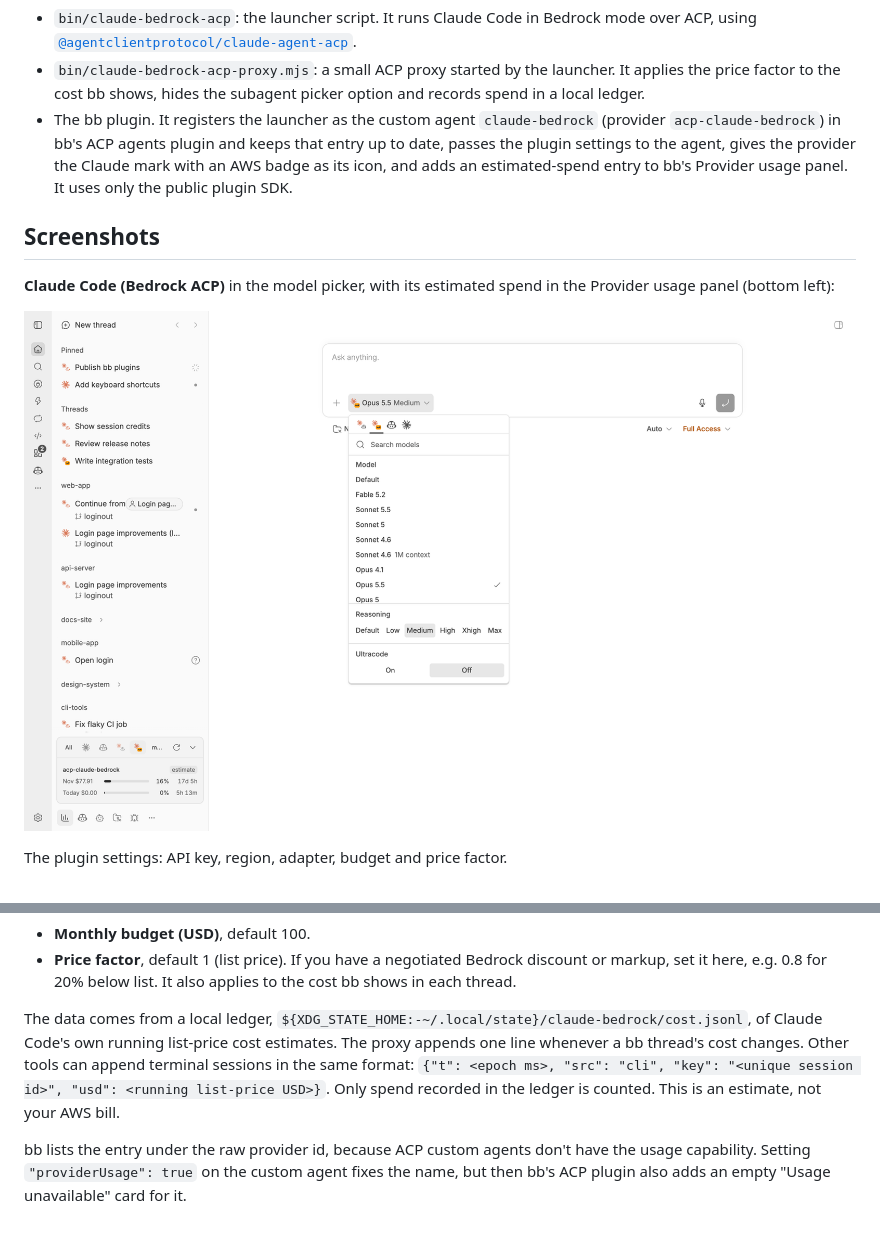
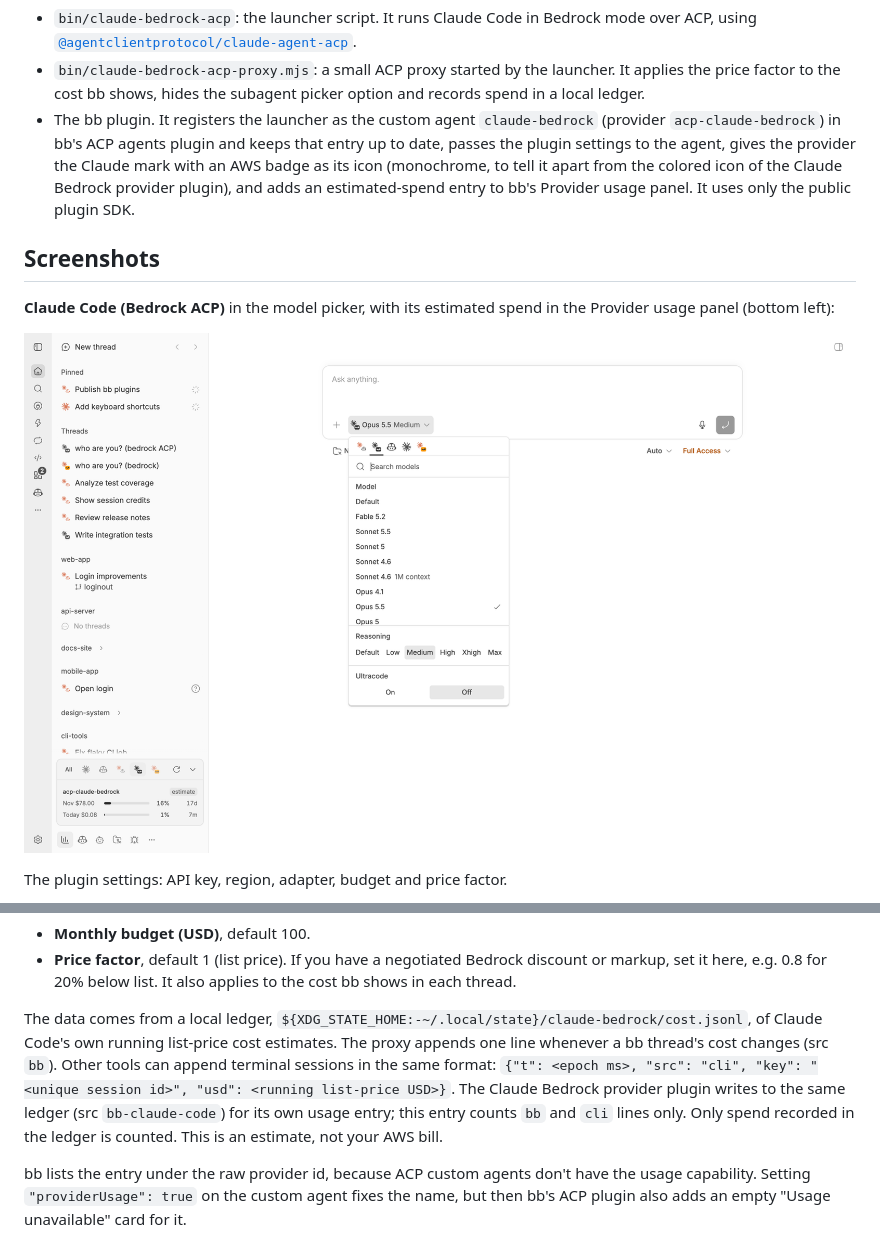
Before and after one commit to alexkli/bb-plugin-acp-claude-bedrock, a Markdown page: README.md, 2 parts joined by grey strips. Rendered like a GitHub page; pictures changed too: docs/overview.png.

```diff
--- a/README.md
+++ b/README.md
@@ -12,8 +12,9 @@ as **Claude Code (Bedrock ACP)** in the provider picker. It has these parts:
 - The bb plugin. It registers the launcher as the custom agent `claude-bedrock`
   (provider `acp-claude-bedrock`) in bb's ACP agents plugin and keeps that entry
   up to date, passes the plugin settings to the agent, gives the provider the
-  Claude mark with an AWS badge as its icon, and adds an estimated-spend entry
-  to bb's Provider usage panel. It uses only the public plugin SDK.
+  Claude mark with an AWS badge as its icon (monochrome, to tell it apart from
+  the colored icon of the Claude Bedrock provider plugin), and adds an
+  estimated-spend entry to bb's Provider usage panel. It uses only the public plugin SDK.
 
 ## Screenshots
 
@@ -111,9 +112,11 @@ are two plugin settings for it:
 The data comes from a local ledger,
 `${XDG_STATE_HOME:-~/.local/state}/claude-bedrock/cost.jsonl`, of Claude Code's
 own running list-price cost estimates. The proxy appends one line whenever a
-bb thread's cost changes. Other tools can append terminal sessions in the same
-format: `{"t": <epoch ms>, "src": "cli", "key": "<unique session id>", "usd": <running list-price USD>}`.
-Only spend recorded in the ledger is counted. This is an estimate, not your
+bb thread's cost changes (src `bb`). Other tools can append terminal sessions
+in the same format: `{"t": <epoch ms>, "src": "cli", "key": "<unique session id>", "usd": <running list-price USD>}`.
+The Claude Bedrock provider plugin writes to the same ledger (src
+`bb-claude-code`) for its own usage entry; this entry counts `bb` and `cli`
+lines only. Only spend recorded in the ledger is counted. This is an estimate, not your
 AWS bill.
 
 bb lists the entry under the raw provider id, because ACP custom agents don't
```
Also changed, not shown: assets/icon.png (deleted), 4 other files.
